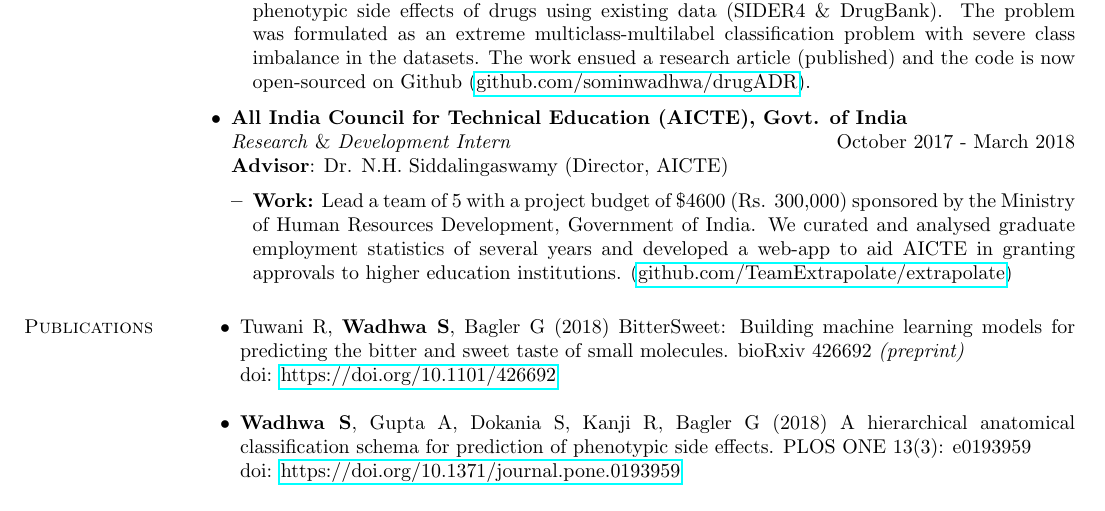
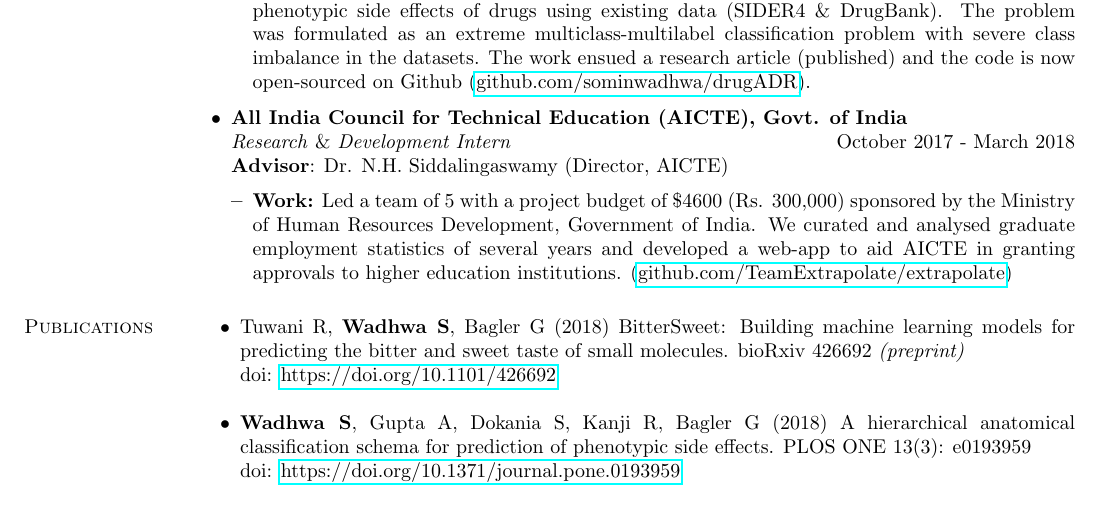
Before and after one commit to sominw/Resume, a LaTeX CV (Resume.tex): part of page 1 of 2, cut so that both start at the same text. Compiled offline with pdfLaTeX.

Commit message:
Update Resume

```diff
--- a/Resume.tex
+++ b/Resume.tex
@@ -64,7 +64,7 @@ Complex Systems Lab, Center for Computational Biology \hfill June 2017 - March 2
 \textit{Research} \& \textit{Development Intern} \hfill October 2017 - March 2018\\
 {\bf Advisor}: Dr. N.H. Siddalingaswamy (Director, AICTE)
 \begin{itemize}[leftmargin=*]
-\item {\bf Work:} Lead a team of 5 with a project budget of \$4600 (Rs. 300,000) sponsored by the Ministry of Human Resources Development, Government of India. We curated and analysed graduate employment statistics of several years and developed a web-app to aid AICTE in granting approvals to higher education institutions. ({\href{https://github.com/TeamExtrapolate/extrapolate}{github.com/TeamExtrapolate/extrapolate}})
+\item {\bf Work:} Led a team of 5 with a project budget of \$4600 (Rs. 300,000) sponsored by the Ministry of Human Resources Development, Government of India. We curated and analysed graduate employment statistics of several years and developed a web-app to aid AICTE in granting approvals to higher education institutions. ({\href{https://github.com/TeamExtrapolate/extrapolate}{github.com/TeamExtrapolate/extrapolate}})
 \end{itemize}
 \end{itemize}
 
```
Also changed, not shown: Resume.pdf, 2 other files.
